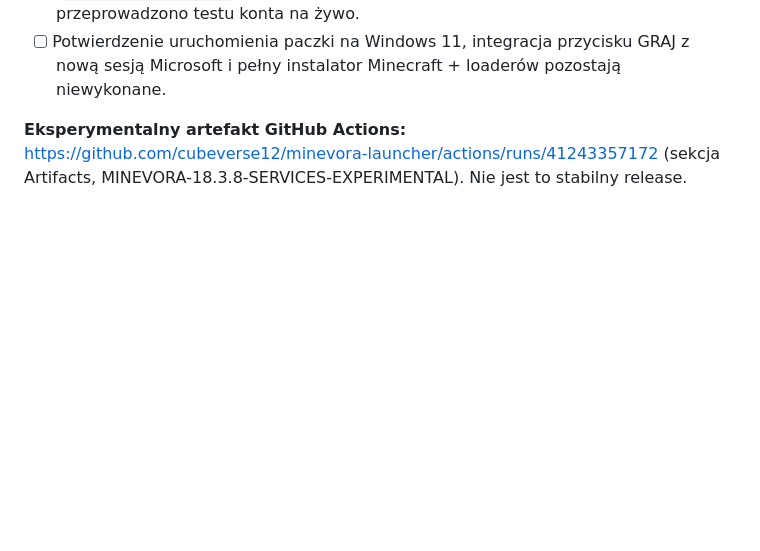
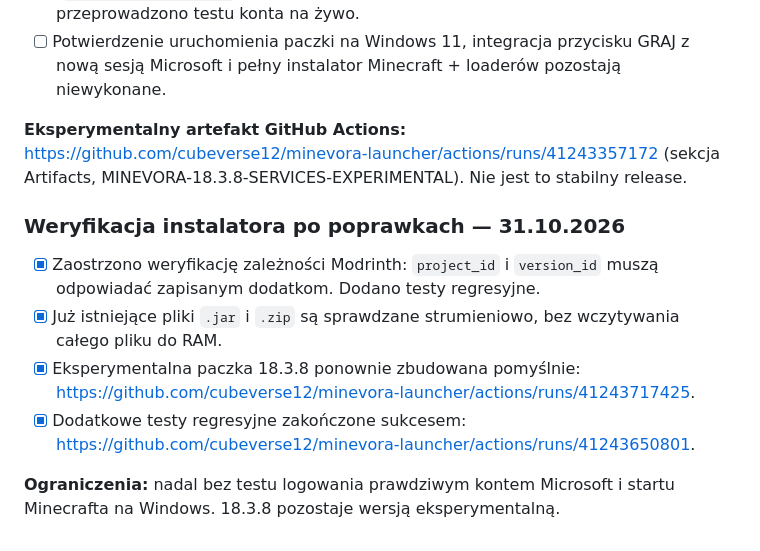
Before and after one commit to cubeverse12/cubeverse, a Markdown page: podglad/POSTEP.md, the part around the change. Drawn GitHub-style; blank space fills up the shorter version.

Commit message:
Track exact dependency checks and experimental 18.3.8 build success

```diff
--- a/podglad/POSTEP.md
+++ b/podglad/POSTEP.md
@@ -43,3 +43,13 @@ Kody JavaScript przeszły kontrolę składni. Logika wyboru konkretnej wersji zo
 - [ ] Potwierdzenie uruchomienia paczki na Windows 11, integracja przycisku GRAJ z nową sesją Microsoft i pełny instalator Minecraft + loaderów pozostają niewykonane.
 
 **Eksperymentalny artefakt GitHub Actions:** https://github.com/cubeverse12/minevora-launcher/actions/runs/41243357172 (sekcja Artifacts, MINEVORA-18.3.8-SERVICES-EXPERIMENTAL). Nie jest to stabilny release.
+
+
+### Weryfikacja instalatora po poprawkach — 31.10.2026
+
+- [x] Zaostrzono weryfikację zależności Modrinth: `project_id` i `version_id` muszą odpowiadać zapisanym dodatkom. Dodano testy regresyjne.
+- [x] Już istniejące pliki `.jar` i `.zip` są sprawdzane strumieniowo, bez wczytywania całego pliku do RAM.
+- [x] Eksperymentalna paczka 18.3.8 ponownie zbudowana pomyślnie: https://github.com/cubeverse12/minevora-launcher/actions/runs/41243717425.
+- [x] Dodatkowe testy regresyjne zakończone sukcesem: https://github.com/cubeverse12/minevora-launcher/actions/runs/41243650801.
+
+**Ograniczenia:** nadal bez testu logowania prawdziwym kontem Microsoft i startu Minecrafta na Windows. 18.3.8 pozostaje wersją eksperymentalną.
```
